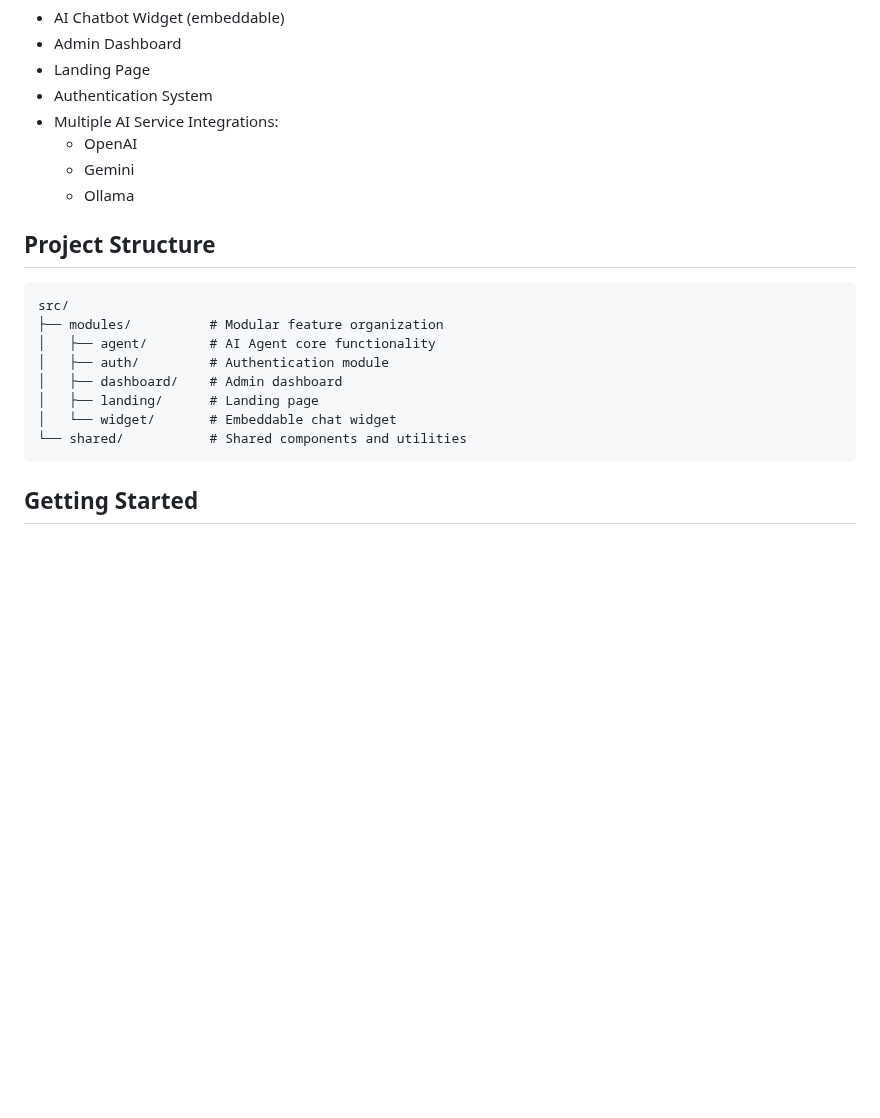
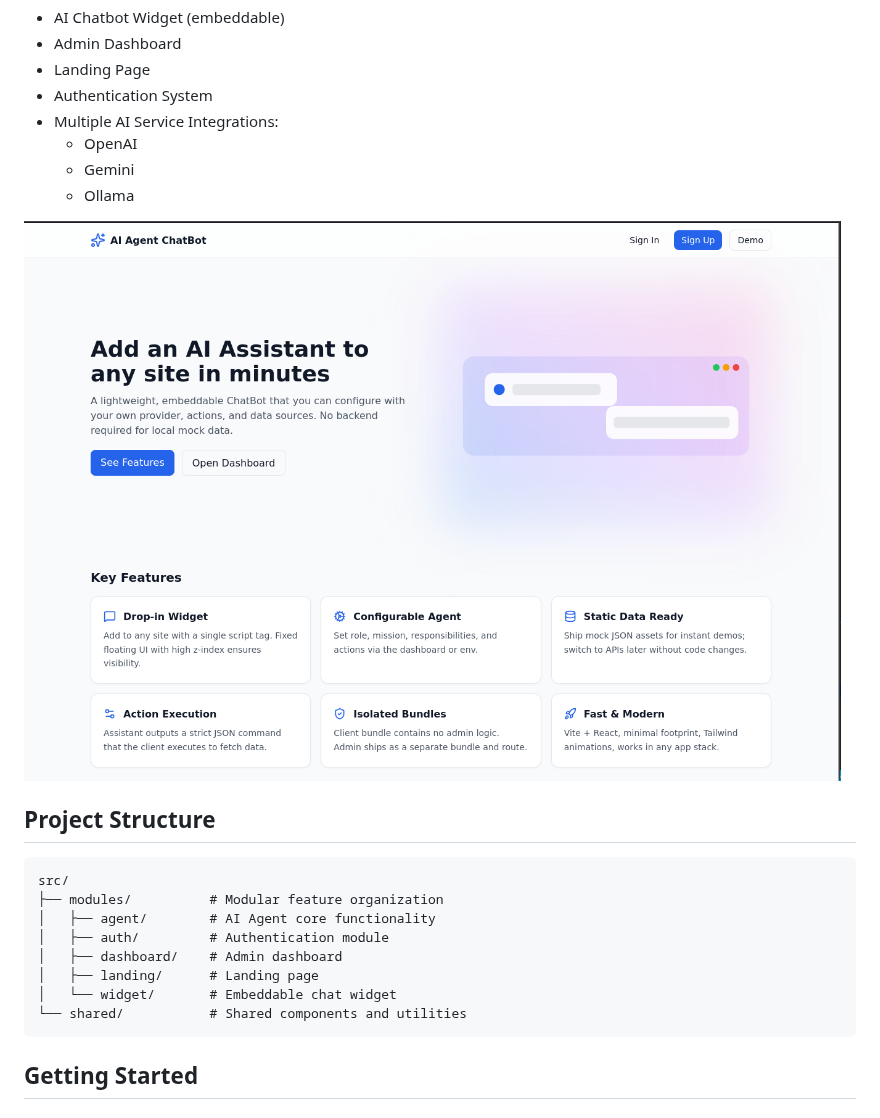
Before and after one commit to hamzajg/ai-agent-bot-mfe, a Markdown page: README.md, the part around the change. Drawn GitHub-style; pictures changed too: docs/image-1.png (added); blank space fills up the shorter version.

Commit message:
Enhance authentication UI and add project preview image

````diff
--- a/README.md
+++ b/README.md
@@ -13,6 +13,8 @@ A modular micro-frontend application featuring an AI chatbot agent with admin da
   - Gemini
   - Ollama
 
+![Project preview](./docs/image-1.png)
+
 ## Project Structure
 
 ```
@@ -25,6 +27,7 @@ src/
 │   └── widget/       # Embeddable chat widget
 └── shared/           # Shared components and utilities
 ```
+
 
 ## Getting Started
 
````
Also changed, not shown: 3 other files.
